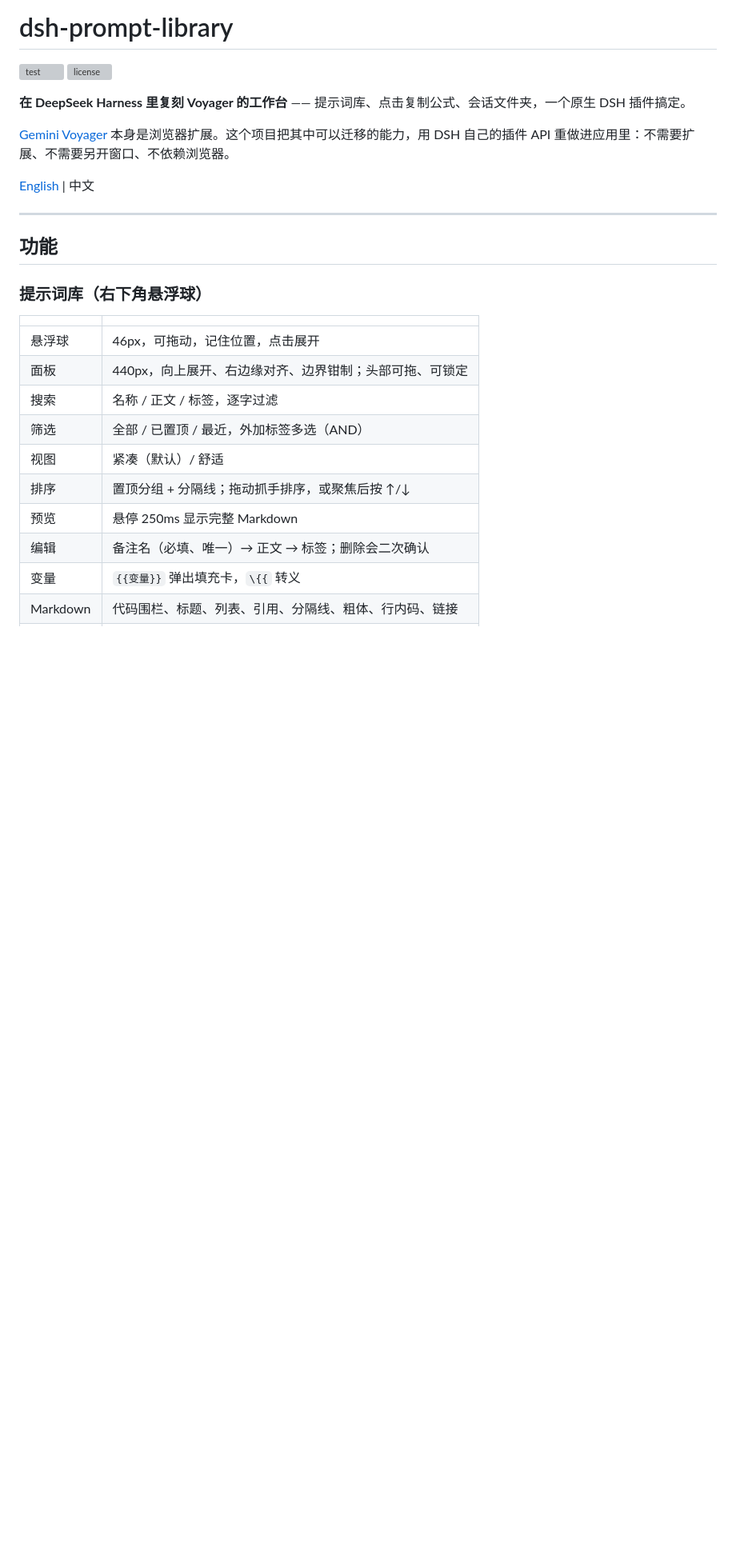
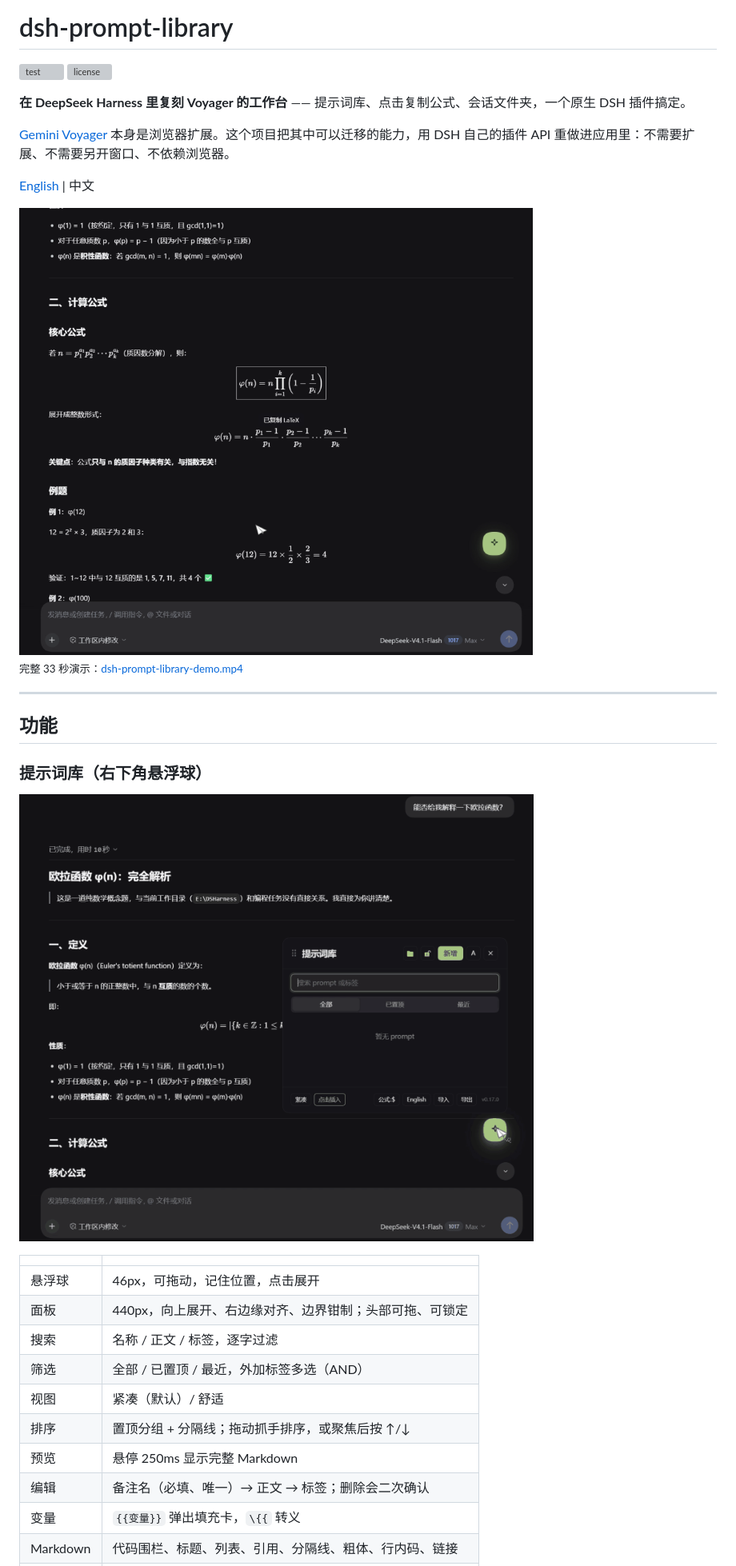
Before and after one commit to Kirby-YiBy/dsh-prompt-library, a Markdown page: README.zh.md, the part around one of its changes. Shown at 80% size. Drawn GitHub-style; pictures changed too: docs/demo-panel.gif (added), docs/formula-copy.png (added); blank space fills up the shorter version; grey boxes are pictures that could not be loaded.

Commit message:
docs: add a demo video, animated clips and stills

```diff
--- a/README.zh.md
+++ b/README.zh.md
@@ -9,11 +9,18 @@
 
 [English](README.md) | 中文
 
+<img src="docs/formula-copy.png" width="780" alt="点击公式即可复制 LaTeX，右上角弹出确认提示">
+
+<sub>完整 33 秒演示：[dsh-prompt-library-demo.mp4](https://github.com/Kirby-YiBy/dsh-prompt-library/releases/download/v0.17.0/dsh-prompt-library-demo.mp4)</sub>
+
 ---
 
 ## 功能
 
 ### 提示词库（右下角悬浮球）
+
+![提示词面板](docs/demo-panel.gif)
+
 
 | | |
 |---|---|
```
Also changed, not shown: other parts of README.zh.md (+6 -0 lines), README.md (+13 -0 lines), docs/demo-formula.gif (added), docs/demo-quote.gif (added).
